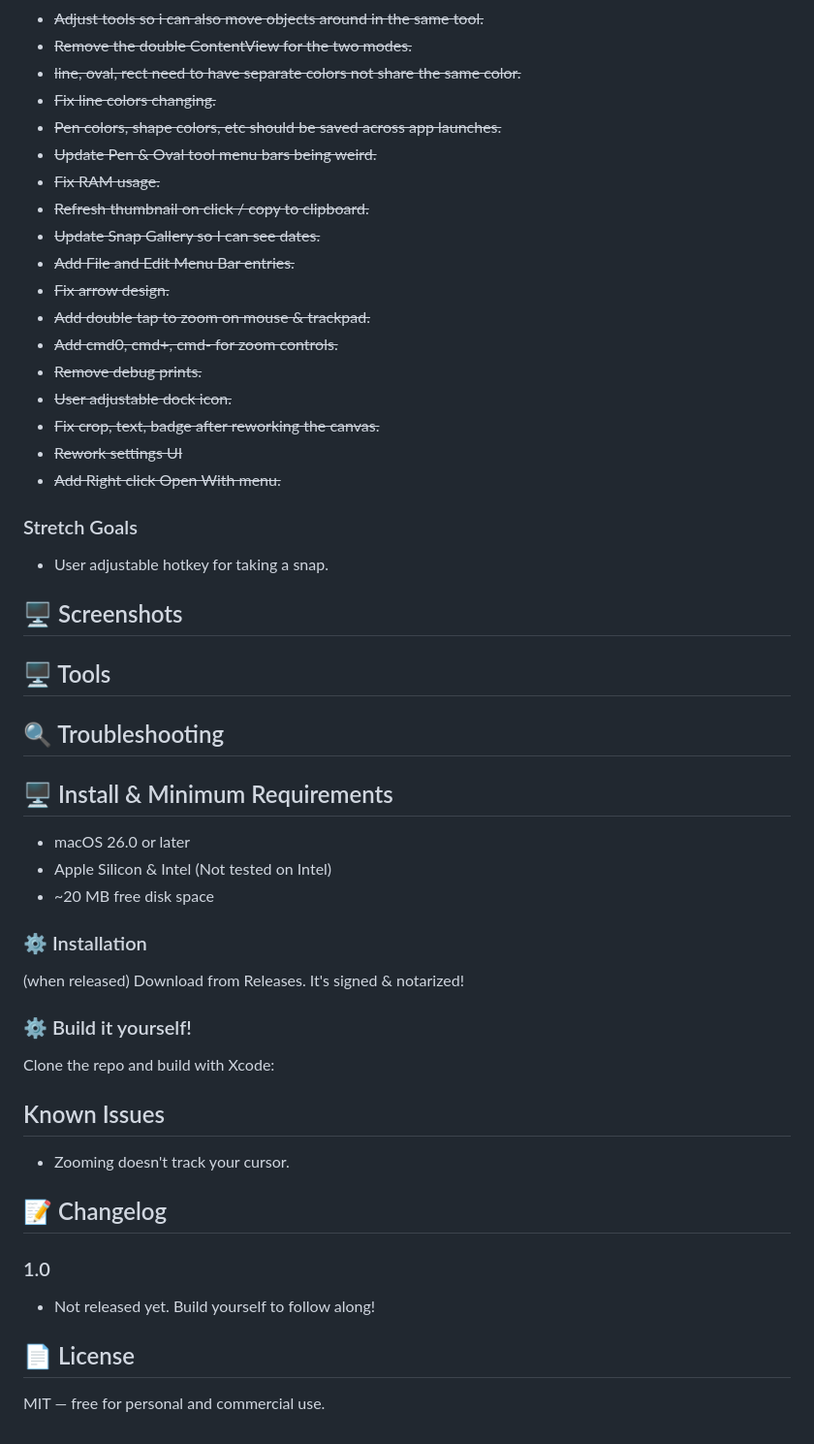
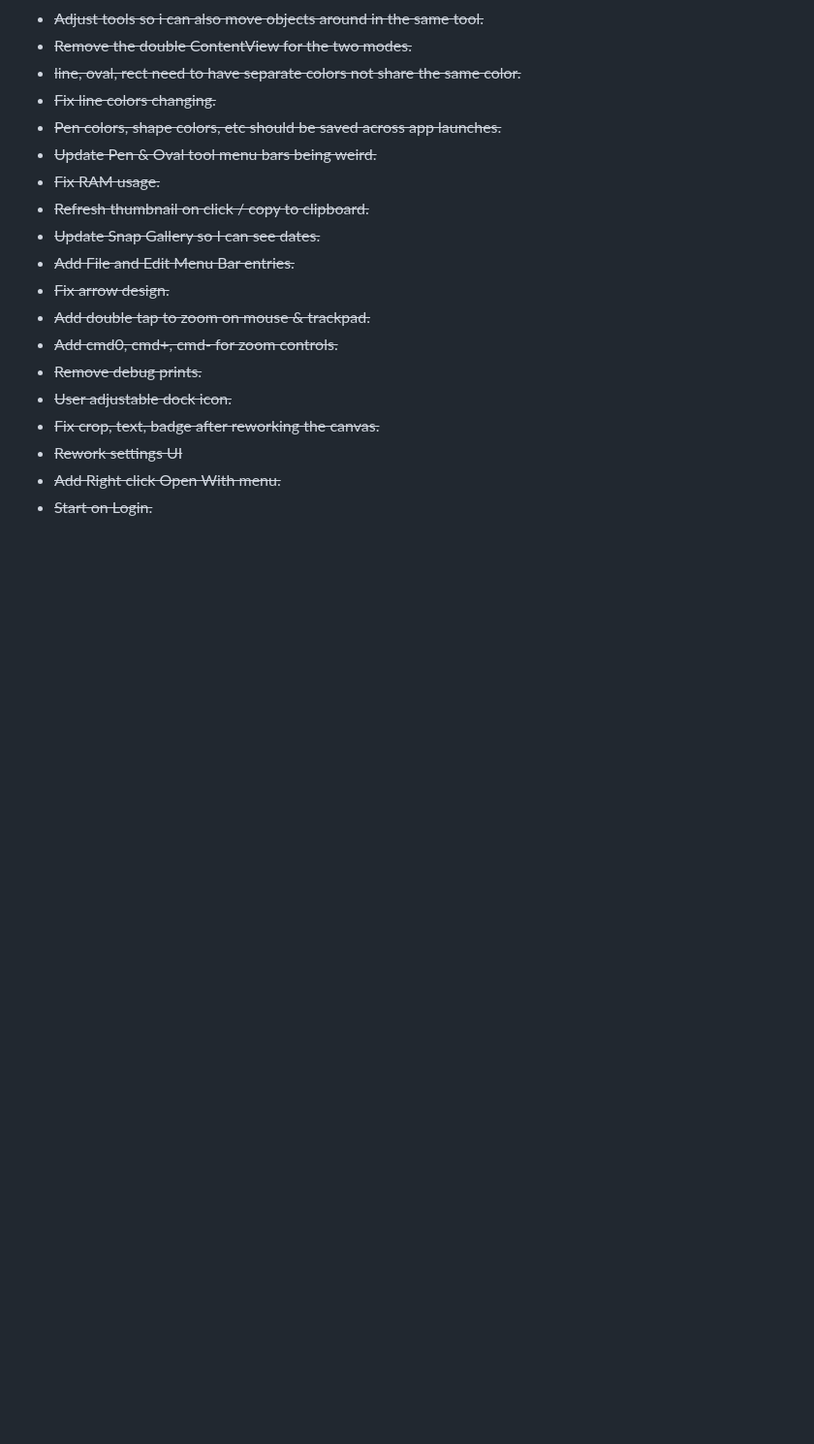
Before and after one commit to gbabichev/Screen-Snip, a Markdown page: README.md, the part around one of its changes. Shown at 97% size. Rendered like a GitHub page; folded sections open; blank space fills up the shorter version.

````diff
--- a/README.md
+++ b/README.md
@@ -68,60 +165,5 @@ Inspired by Greenshot on Windows - the goal is to make a tiny app that can do th
 - <del>Fix crop, text, badge after reworking the canvas.
 - <del>Rework settings UI
 - <del>Add Right click Open With menu.
-
-
-### Stretch Goals
-- User adjustable hotkey for taking a snap.
-
-
-## 🖥️ Screenshots
-
-<!-- <p align="center">
-    <a href="Documentation/App1.png"><img src="Documentation/App1.png" width="45%"></a>
-    <a href="Documentation/App2.png"><img src="Documentation/App2.png" width="45%"></a>
-</p> -->
-
-## 🖥️ Tools
-
-
-
-
-
-
-
-## 🔍 Troubleshooting
-
-
-
-## 🖥️ Install & Minimum Requirements
-
-- macOS 26.0 or later
-- Apple Silicon & Intel (Not tested on Intel)
-- ~20 MB free disk space
-
-
-### ⚙️ Installation
-
-(when released) Download from Releases. It's signed & notarized!
-
-### ⚙️ Build it yourself!
-
-Clone the repo and build with Xcode:
-
-<!-- ```bash
-git clone https://github.com/gbabichev/thumbnailer.git
-cd thumbnailer
-open thumbnailer.xcodeproj
-``` -->
-
-## Known Issues
-- Zooming doesn't track your cursor.
-
-## 📝 Changelog
-
-### 1.0
-- Not released yet. Build yourself to follow along!
-
-## 📄 License
-
-MIT — free for personal and commercial use.
+- <del>Start on Login.
+</details>
````
Also changed, not shown: other parts of README.md (+102 -5 lines), Documentation/App1.png (added), Documentation/App2.png (added), 2 other files.
